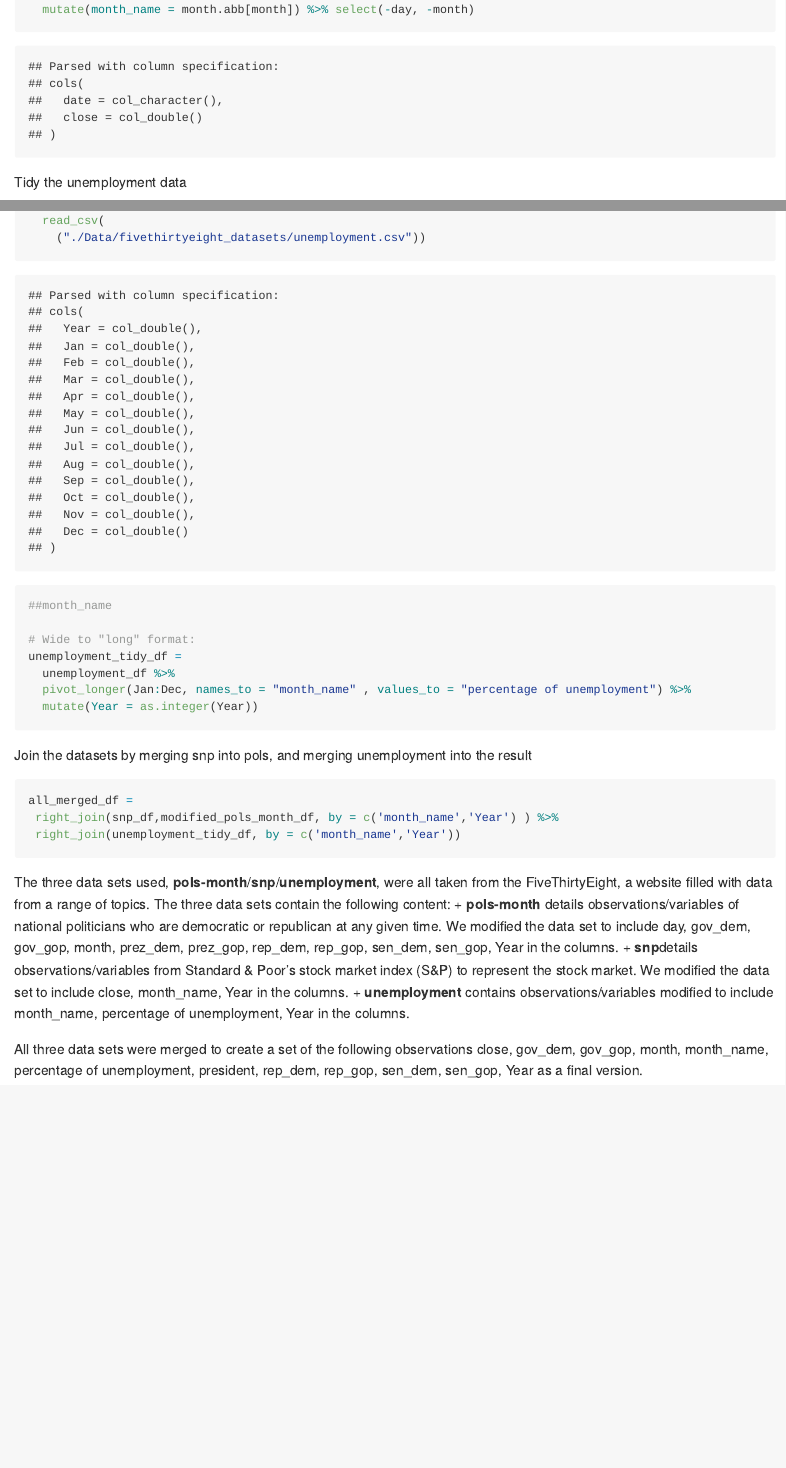
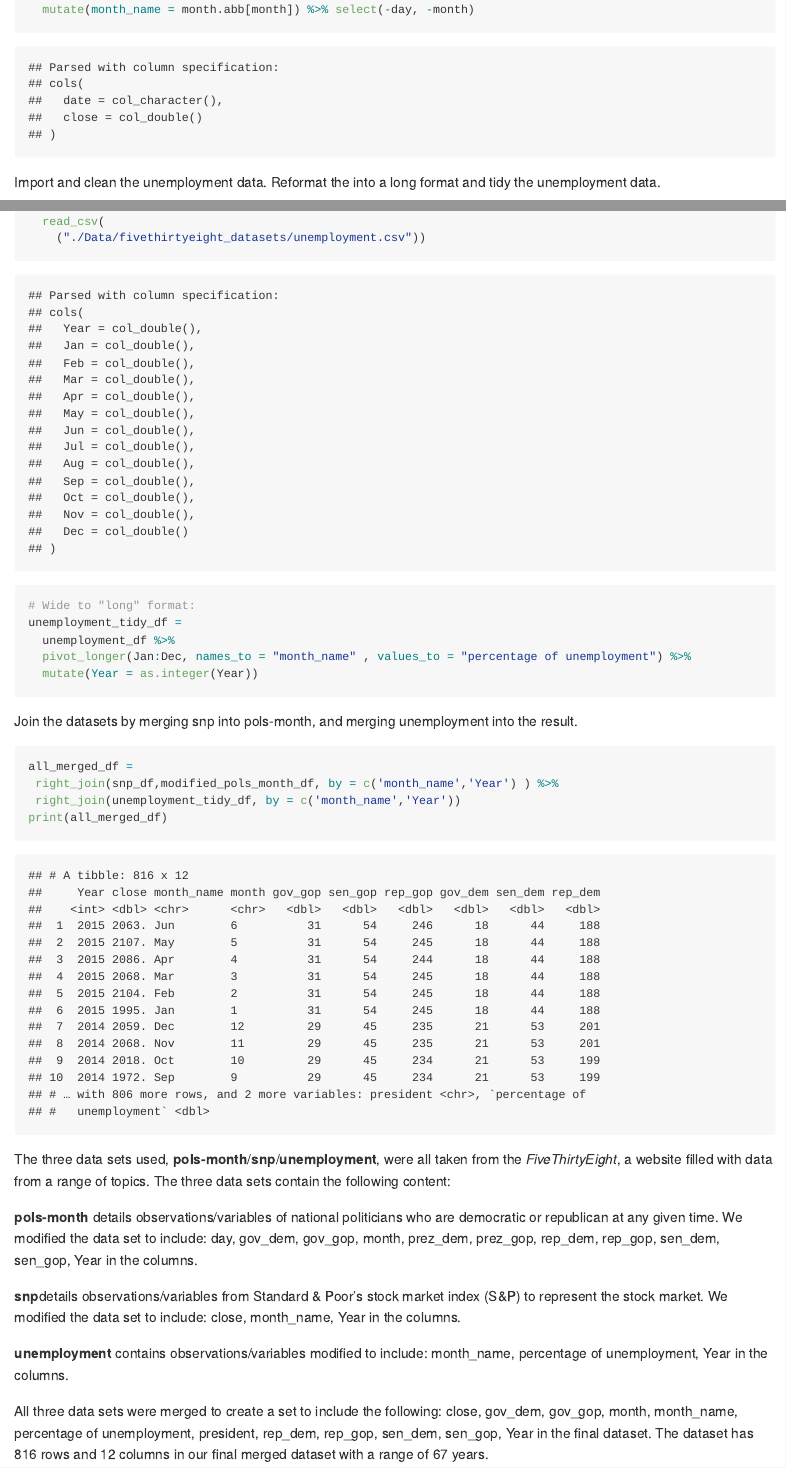
Before and after one commit to lauracg-coder/p8105_hw2_lcg2154, an R Markdown document (p8105_hw2_lcg2154.Rmd): the page in a window 1100 px wide, from 4890 px down before the commit and from 4870 px down after it, so that both start at the same text, and a second part further down, joined at a grey line. The pictures show the output file p8105_hw2_lcg2154.md that the author committed with the source, drawn offline in the style of GitHub; long lines of code are wrapped.

Commit message:
final committ with all solutions

````diff
--- a/p8105_hw2_lcg2154.Rmd
+++ b/p8105_hw2_lcg2154.Rmd
@@ -159,15 +156,12 @@ snp_df =
   janitor::clean_names() %>% separate(date, c("month", "day", "Year")) %>%
   relocate( "Year", "month") %>% mutate(Year = as.integer(Year), month = as.integer(month)) %>%
   mutate(month_name = month.abb[month]) %>% select(-day, -month)
-
 ```
-Tidy the unemployment data
+Import and clean the unemployment data. Reformat the into a long format and tidy the unemployment data.
 ```{r unemployment_df}
 unemployment_df =
   read_csv(
     ("./Data/fivethirtyeight_datasets/unemployment.csv"))
-
-##month_name
 
 # Wide to "long" format:
 unemployment_tidy_df =
@@ -175,17 +169,21 @@ unemployment_tidy_df =
   pivot_longer(Jan:Dec, names_to = "month_name" , values_to = "percentage of unemployment") %>%
   mutate(Year = as.integer(Year))
 ```
-Join the datasets by merging snp into pols, and merging unemployment into the result
+Join the datasets by merging snp into pols-month, and merging unemployment into the result.
 
 ```{r}
 all_merged_df =
  right_join(snp_df,modified_pols_month_df, by = c('month_name','Year') ) %>%
  right_join(unemployment_tidy_df, by = c('month_name','Year'))
+print(all_merged_df)
 ```
 
-The three data sets used, **pols-month**/**snp**/**unemployment**, were all taken from the FiveThirtyEight, a website filled with data from a range of topics. The three data sets contain the following content:
-  + **pols-month** details observations/variables of national politicians who are democratic or republican at any given time. We modified the data set to include `r ls(pols_month_df)` in the columns.
-  + **snp**details observations/variables from Standard & Poor’s stock market index (S&P) to represent the stock market. We modified the data set to include `r ls(snp_df)` in the columns.
-  + **unemployment** contains observations/variables modified to include `r ls(unemployment_tidy_df)` in the columns.
+The three data sets used, **pols-month**/**snp**/**unemployment**, were all taken from the *FiveThirtyEight*, a website filled with data from a range of topics. The three data sets contain the following content:
 
-All three data sets were merged to create a set of the following observations `r ls(all_merged_df)` as a final version.
+**pols-month** details observations/variables of national politicians who are democratic or republican at any given time. We modified the data set to include: `r ls(pols_month_df)` in the columns.
+
+**snp**details observations/variables from Standard & Poor’s stock market index (S&P) to represent the stock market. We modified the data set to include: `r ls(snp_df)` in the columns.
+
+**unemployment** contains observations/variables modified to include: `r ls(unemployment_tidy_df)` in the columns.
+
+All three data sets were merged to create a set to include the following: `r ls(all_merged_df)` in the final dataset. The dataset has `r nrow(all_merged_df)` rows and `r ncol(all_merged_df)` columns in our final merged dataset with a range of `r max(all_merged_df$Year)-min(all_merged_df$Year)` years.
````
Also changed, not shown: p8105_hw2_lcg2154.md, p8105_hw2_lcg2154.Rmd (19 more changed lines), 2 other files.
